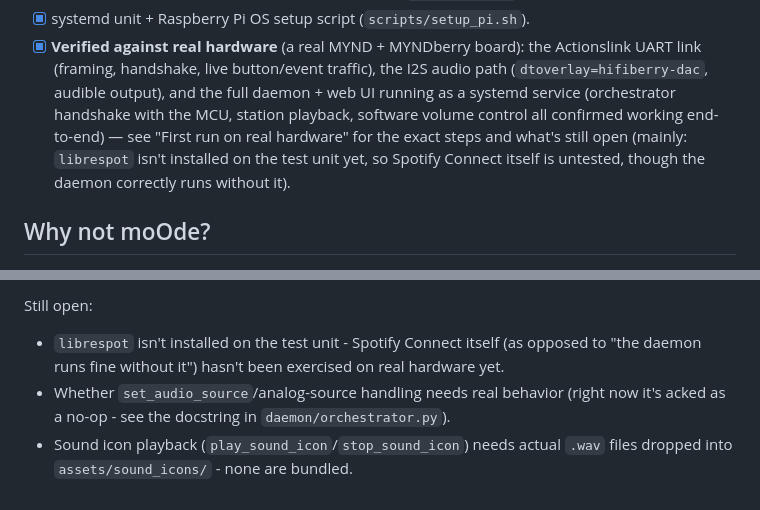
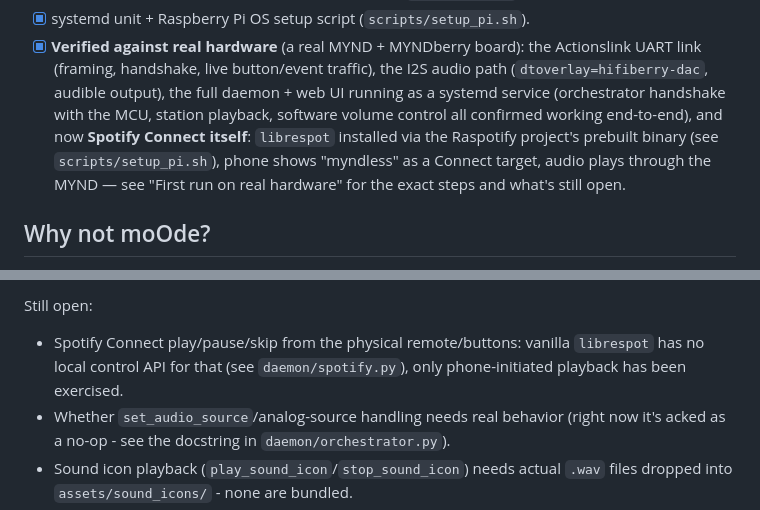
Before and after one commit to unalut/myndless, a Markdown page: README.md, 2 parts joined by grey strips. Drawn GitHub-style.

Commit message:
README: Spotify Connect confirmed working on real hardware
librespot installed via Raspotify's prebuilt binary (armhf/arm64),
Raspotify's own systemd service disabled so myndless.service manages
the librespot process itself. Phone shows "myndless" as a Connect
target and audio plays through the MYND end-to-end.

Co-Authored-By: Claude Sonnet 5 <noreply@anthropic.com>

```diff
--- a/README.md
+++ b/README.md
@@ -25,12 +25,13 @@ Spotify Connect + web UI stack on top.
 - [x] **Verified against real hardware** (a real MYND + MYNDberry board):
       the Actionslink UART link (framing, handshake, live button/event
       traffic), the I2S audio path (`dtoverlay=hifiberry-dac`, audible
-      output), and the full daemon + web UI running as a systemd service
+      output), the full daemon + web UI running as a systemd service
       (orchestrator handshake with the MCU, station playback, software
-      volume control all confirmed working end-to-end) — see "First run on
-      real hardware" for the exact steps and what's still open (mainly:
-      `librespot` isn't installed on the test unit yet, so Spotify Connect
-      itself is untested, though the daemon correctly runs without it).
+      volume control all confirmed working end-to-end), and now **Spotify
+      Connect itself**: `librespot` installed via the Raspotify project's
+      prebuilt binary (see `scripts/setup_pi.sh`), phone shows "myndless" as
+      a Connect target, audio plays through the MYND — see "First run on
+      real hardware" for the exact steps and what's still open.
 
 ## Why not moOde?
 
@@ -293,9 +294,9 @@ software volume control) all work as described below.
   code/stdout/stderr on failure - see `daemon/audio.py`).
 
 Still open:
-- `librespot` isn't installed on the test unit - Spotify Connect itself
-  (as opposed to "the daemon runs fine without it") hasn't been exercised
-  on real hardware yet.
+- Spotify Connect play/pause/skip from the physical remote/buttons: vanilla
+  `librespot` has no local control API for that (see `daemon/spotify.py`),
+  only phone-initiated playback has been exercised.
 - Whether `set_audio_source`/analog-source handling needs real behavior
   (right now it's acked as a no-op - see the docstring in
   `daemon/orchestrator.py`).
```
